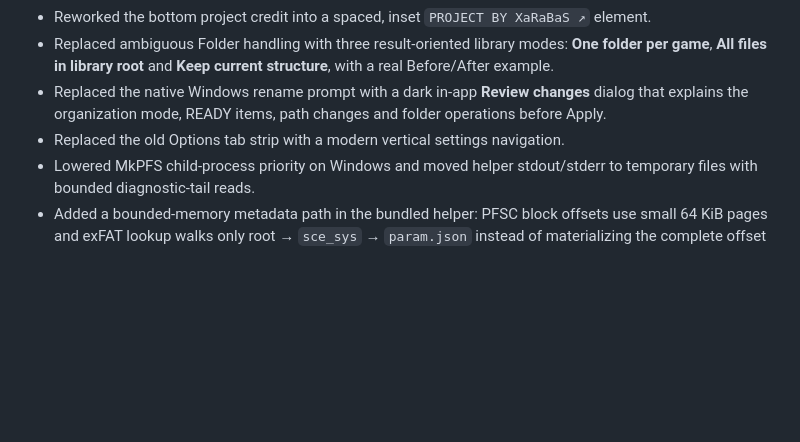
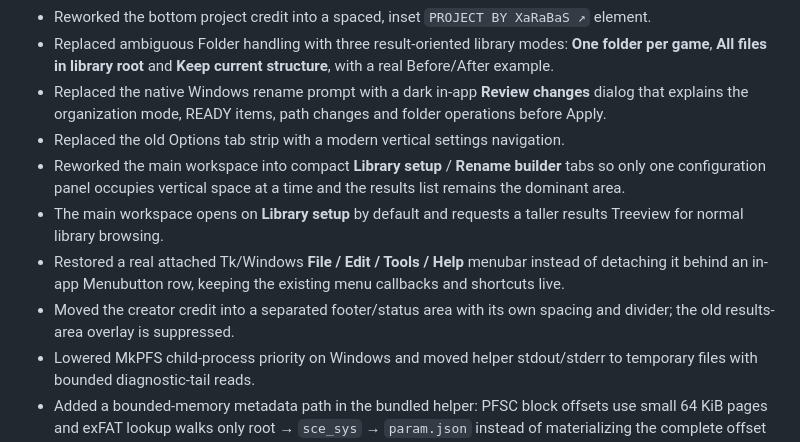
Before and after one commit to XaRaBaS7/PS5-FFPFSC-Renamer, a Markdown page: RELEASE_NOTES.md, the part around the change. Rendered like a GitHub page; blank space fills up the shorter version.

Commit message:
release: refresh v0.5.0 compact workspace package

```diff
--- a/RELEASE_NOTES.md
+++ b/RELEASE_NOTES.md
@@ -13,6 +13,10 @@ The downloadable Windows package for this same v0.5.0 release is refreshed from
 - Replaced ambiguous Folder handling with three result-oriented library modes: **One folder per game**, **All files in library root** and **Keep current structure**, with a real Before/After example.
 - Replaced the native Windows rename prompt with a dark in-app **Review changes** dialog that explains the organization mode, READY items, path changes and folder operations before Apply.
 - Replaced the old Options tab strip with a modern vertical settings navigation.
+- Reworked the main workspace into compact **Library setup** / **Rename builder** tabs so only one configuration panel occupies vertical space at a time and the results list remains the dominant area.
+- The main workspace opens on **Library setup** by default and requests a taller results Treeview for normal library browsing.
+- Restored a real attached Tk/Windows **File / Edit / Tools / Help** menubar instead of detaching it behind an in-app Menubutton row, keeping the existing menu callbacks and shortcuts live.
+- Moved the creator credit into a separated footer/status area with its own spacing and divider; the old results-area overlay is suppressed.
 - Lowered MkPFS child-process priority on Windows and moved helper stdout/stderr to temporary files with bounded diagnostic-tail reads.
 - Added a bounded-memory metadata path in the bundled helper: PFSC block offsets use small 64 KiB pages and exFAT lookup walks only root → `sce_sys` → `param.json` instead of materializing the complete offset table and recursive exFAT tree.
 - Packaged metadata reads no longer fall back automatically to full recursive MkPFS unpack when a layout is unsupported; the item is reported unavailable rather than risking unbounded RAM use.
```
